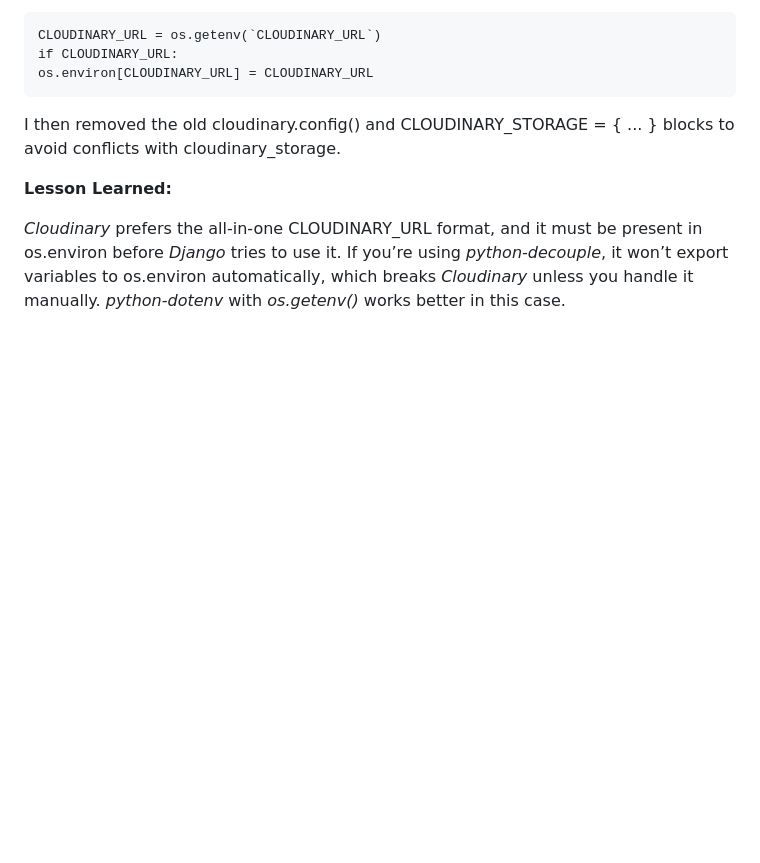
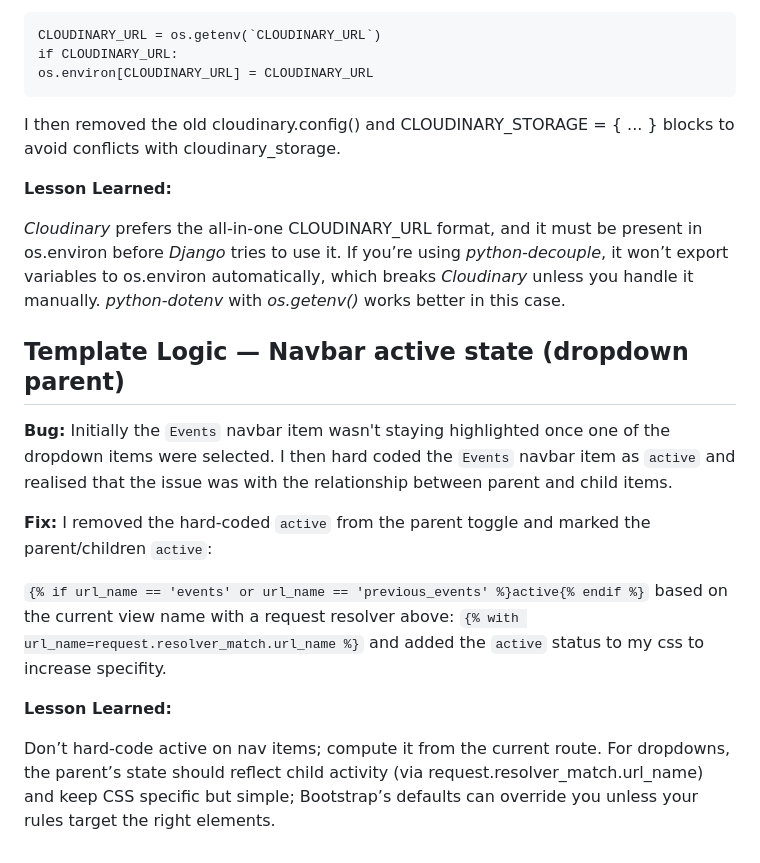
Before and after one commit to AxdeKlerk/SLP, a Markdown page: DEBUGGING.md, the part around the change. GitHub-like rendering; blank space fills up the shorter version.

Commit message:
Add events navbar fix to DEBUGGING.md

```diff
--- a/DEBUGGING.md
+++ b/DEBUGGING.md
@@ -101,3 +101,17 @@ I then removed the old cloudinary.config() and CLOUDINARY_STORAGE = { ... } bloc
 **Lesson Learned:**
 
 *Cloudinary* prefers the all-in-one CLOUDINARY_URL format, and it must be present in os.environ before *Django* tries to use it. If you’re using *python-decouple*, it won’t export variables to os.environ automatically, which breaks *Cloudinary* unless you handle it manually. *python-dotenv* with *os.getenv()* works better in this case.
+
+## Template Logic — Navbar active state (dropdown parent)
+
+**Bug:**
+Initially the `Events` navbar item wasn't staying highlighted once one of the dropdown items were selected. I then hard coded the `Events` navbar item as `active` and realised that the issue was with the relationship between parent and child items.
+
+**Fix:**
+I removed the hard-coded `active` from the parent toggle and marked the parent/children `active`:
+
+`{% if url_name == 'events' or url_name == 'previous_events' %}active{% endif %}` based on the current view name with a request resolver above: `{% with url_name=request.resolver_match.url_name %}` and added the `active` status to my css to increase specifity.
+
+**Lesson Learned:**
+
+Don’t hard-code active on nav items; compute it from the current route. For dropdowns, the parent’s state should reflect child activity (via request.resolver_match.url_name) and keep CSS specific but simple; Bootstrap’s defaults can override you unless your rules target the right elements.
```
